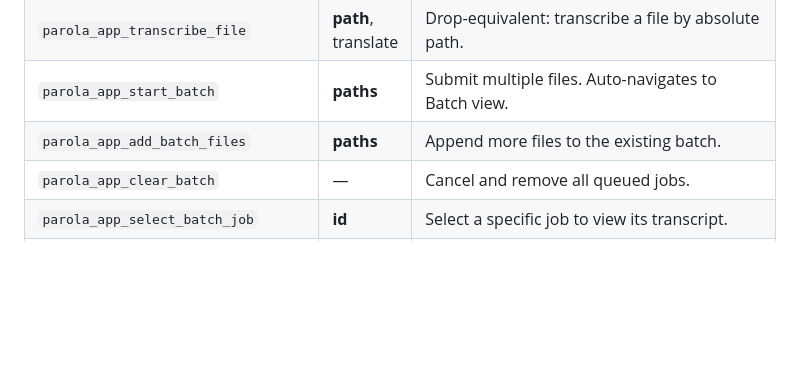
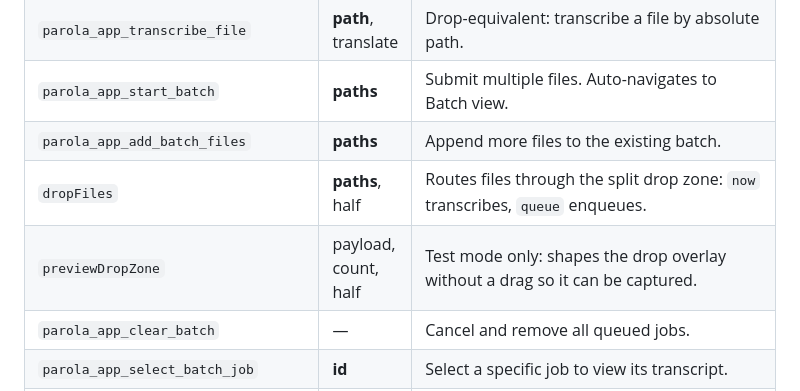
Before and after one commit to stefanovalloncini/Parola, a Markdown page: docs/test-bridge.md, the part around the change. GitHub-like rendering; blank space fills up the shorter version.

Commit message:
List the drop bridge commands in the doc

```diff
--- a/docs/test-bridge.md
+++ b/docs/test-bridge.md
@@ -98,6 +98,8 @@ Every `parola_app_*` tool fails with a clean error when the bridge isn't reachab
 | `parola_app_transcribe_file` | **path**, translate | Drop-equivalent: transcribe a file by absolute path. |
 | `parola_app_start_batch` | **paths** | Submit multiple files. Auto-navigates to Batch view. |
 | `parola_app_add_batch_files` | **paths** | Append more files to the existing batch. |
+| `dropFiles` | **paths**, half | Routes files through the split drop zone: `now` transcribes, `queue` enqueues. |
+| `previewDropZone` | payload, count, half | Test mode only: shapes the drop overlay without a drag so it can be captured. |
 | `parola_app_clear_batch` | — | Cancel and remove all queued jobs. |
 | `parola_app_select_batch_job` | **id** | Select a specific job to view its transcript. |
 | `parola_app_get_batch_jobs` | — | All jobs: id, file, status (pending/transcribing/done/failed/cancelled), progress, error. |
```
